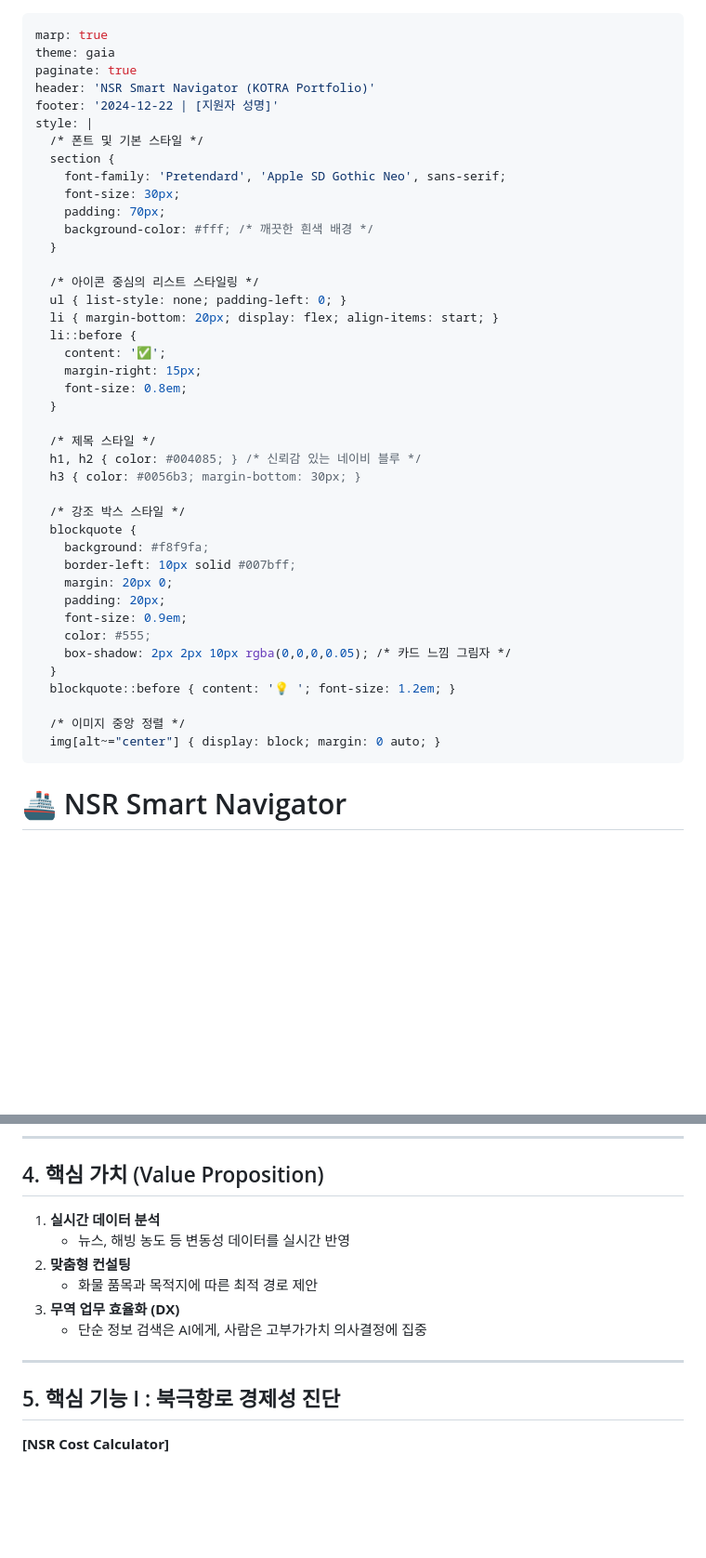
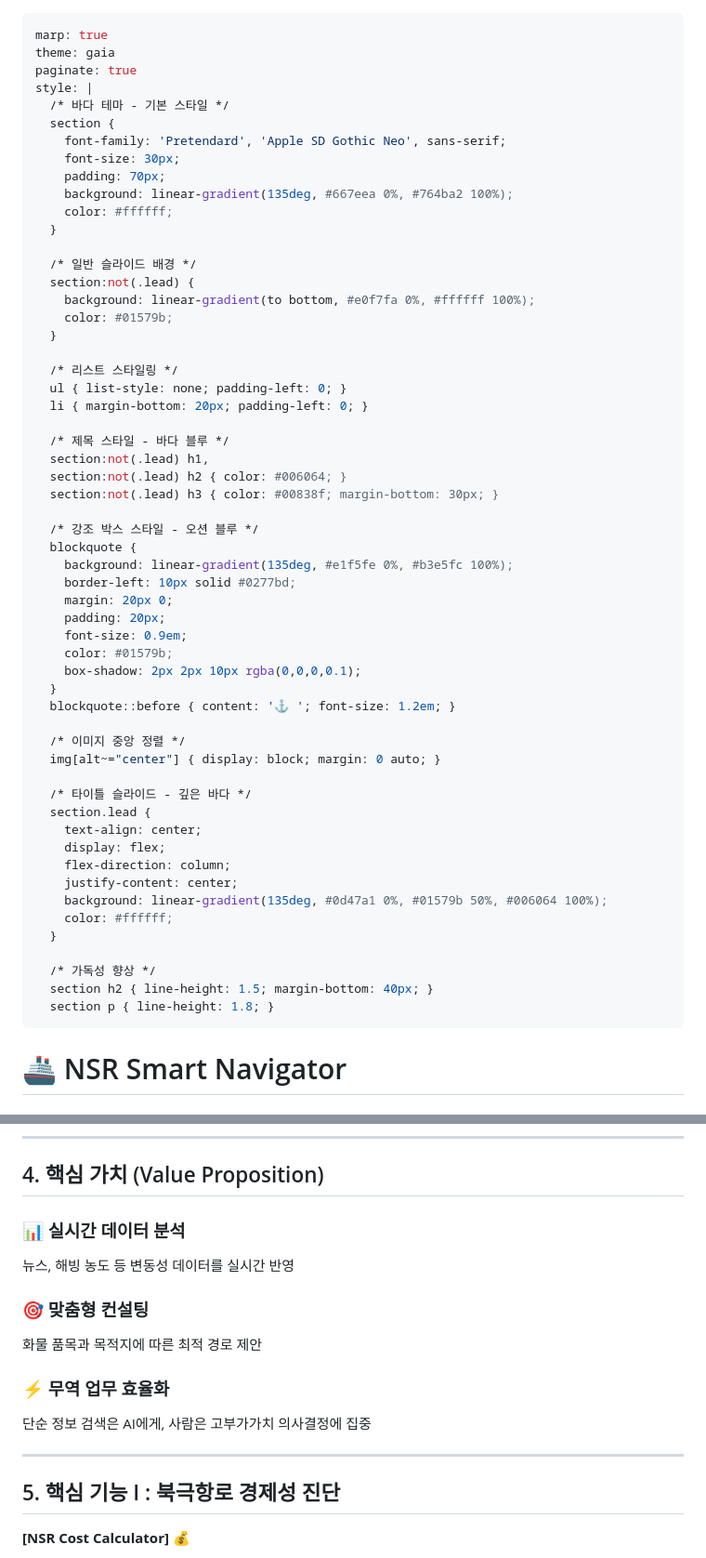
Before and after one commit to ShinEunJi58/upstage-apply-demo, a Markdown page: docs/presentation.md, 2 parts joined by grey strips. Shown at 93% size. Drawn GitHub-style; blank space fills up the shorter version.

Commit message:
Update presentation: ocean theme, horizontal layouts, improved icons

```diff
--- a/docs/presentation.md
+++ b/docs/presentation.md
@@ -2,44 +2,59 @@
 marp: true
 theme: gaia
 paginate: true
-header: 'NSR Smart Navigator (KOTRA Portfolio)'
-footer: '2024-12-22 | [지원자 성명]'
 style: |
-  /* 폰트 및 기본 스타일 */
+  /* 바다 테마 - 기본 스타일 */
   section {
     font-family: 'Pretendard', 'Apple SD Gothic Neo', sans-serif;
     font-size: 30px;
     padding: 70px;
-    background-color: #fff; /* 깨끗한 흰색 배경 */
+    background: linear-gradient(135deg, #667eea 0%, #764ba2 100%);
+    color: #ffffff;
   }
 
-  /* 아이콘 중심의 리스트 스타일링 */
-  ul { list-style: none; padding-left: 0; }
-  li { margin-bottom: 20px; display: flex; align-items: start; }
-  li::before {
-    content: '✅';
-    margin-right: 15px;
-    font-size: 0.8em;
+  /* 일반 슬라이드 배경 */
+  section:not(.lead) {
+    background: linear-gradient(to bottom, #e0f7fa 0%, #ffffff 100%);
+    color: #01579b;
   }
 
-  /* 제목 스타일 */
-  h1, h2 { color: #004085; } /* 신뢰감 있는 네이비 블루 */
-  h3 { color: #0056b3; margin-bottom: 30px; }
+  /* 리스트 스타일링 */
+  ul { list-style: none; padding-left: 0; }
+  li { margin-bottom: 20px; padding-left: 0; }
 
-  /* 강조 박스 스타일 */
+  /* 제목 스타일 - 바다 블루 */
+  section:not(.lead) h1,
+  section:not(.lead) h2 { color: #006064; }
+  section:not(.lead) h3 { color: #00838f; margin-bottom: 30px; }
+
+  /* 강조 박스 스타일 - 오션 블루 */
   blockquote {
-    background: #f8f9fa;
-    border-left: 10px solid #007bff;
+    background: linear-gradient(135deg, #e1f5fe 0%, #b3e5fc 100%);
+    border-left: 10px solid #0277bd;
     margin: 20px 0;
     padding: 20px;
     font-size: 0.9em;
-    color: #555;
-    box-shadow: 2px 2px 10px rgba(0,0,0,0.05); /* 카드 느낌 그림자 */
+    color: #01579b;
+    box-shadow: 2px 2px 10px rgba(0,0,0,0.1);
   }
-  blockquote::before { content: '💡 '; font-size: 1.2em; }
+  blockquote::before { content: '⚓ '; font-size: 1.2em; }
 
   /* 이미지 중앙 정렬 */
   img[alt~="center"] { display: block; margin: 0 auto; }
+
+  /* 타이틀 슬라이드 - 깊은 바다 */
+  section.lead {
+    text-align: center;
+    display: flex;
+    flex-direction: column;
+    justify-content: center;
+    background: linear-gradient(135deg, #0d47a1 0%, #01579b 50%, #006064 100%);
+    color: #ffffff;
+  }
+
+  /* 가독성 향상 */
+  section h2 { line-height: 1.5; margin-bottom: 40px; }
+  section p { line-height: 1.8; }
 ---
 
 <!-- _class: lead -->
@@ -105,17 +114,32 @@ style: |
 
 ## 4. 핵심 가치 (Value Proposition)
 
-1.  **실시간 데이터 분석**
-    *   뉴스, 해빙 농도 등 변동성 데이터를 실시간 반영
-2.  **맞춤형 컨설팅**
-    *   화물 품목과 목적지에 따른 최적 경로 제안
-3.  **무역 업무 효율화 (DX)**
-    *   단순 정보 검색은 AI에게, 사람은 고부가가치 의사결정에 집중
+<div style="display: flex; justify-content: space-between; gap: 20px;">
+
+<div style="flex: 1; background: linear-gradient(135deg, #e3f2fd 0%, #bbdefb 100%); padding: 30px; border-radius: 15px; text-align: center;">
+
+### 📊 실시간 데이터 분석
+뉴스, 해빙 농도 등 변동성 데이터를 실시간 반영
+</div>
+
+<div style="flex: 1; background: linear-gradient(135deg, #e1f5fe 0%, #b3e5fc 100%); padding: 30px; border-radius: 15px; text-align: center;">
+
+### 🎯 맞춤형 컨설팅
+화물 품목과 목적지에 따른 최적 경로 제안
+</div>
+
+<div style="flex: 1; background: linear-gradient(135deg, #e0f7fa 0%, #b2ebf2 100%); padding: 30px; border-radius: 15px; text-align: center;">
+
+### ⚡ 무역 업무 효율화
+단순 정보 검색은 AI에게, 사람은 고부가가치 의사결정에 집중
+</div>
+
+</div>
 
 ---
 
 <!-- header: 'Navigator' -->
 
 ## 5. 핵심 기능 I : 북극항로 경제성 진단
-**[NSR Cost Calculator]**
+**[NSR Cost Calculator]** 💰
 
```
Also changed, not shown: other parts of docs/presentation.md (+57 -24 lines).
